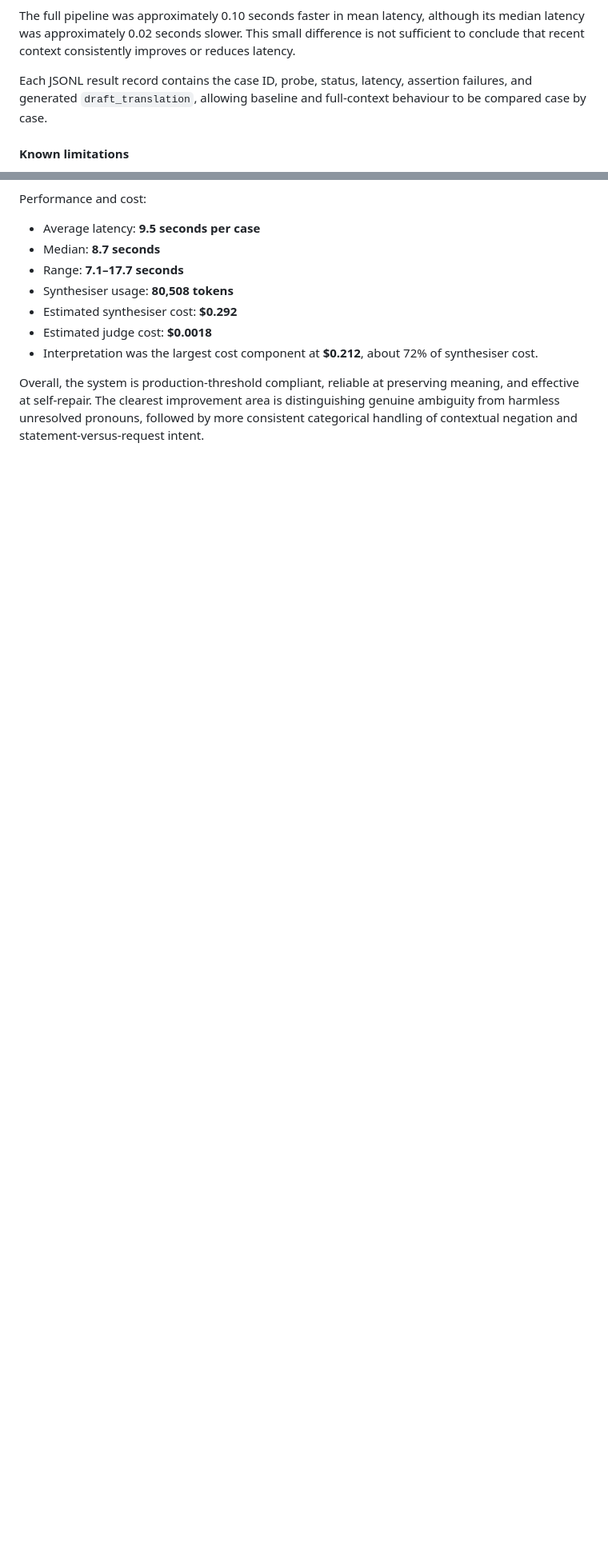
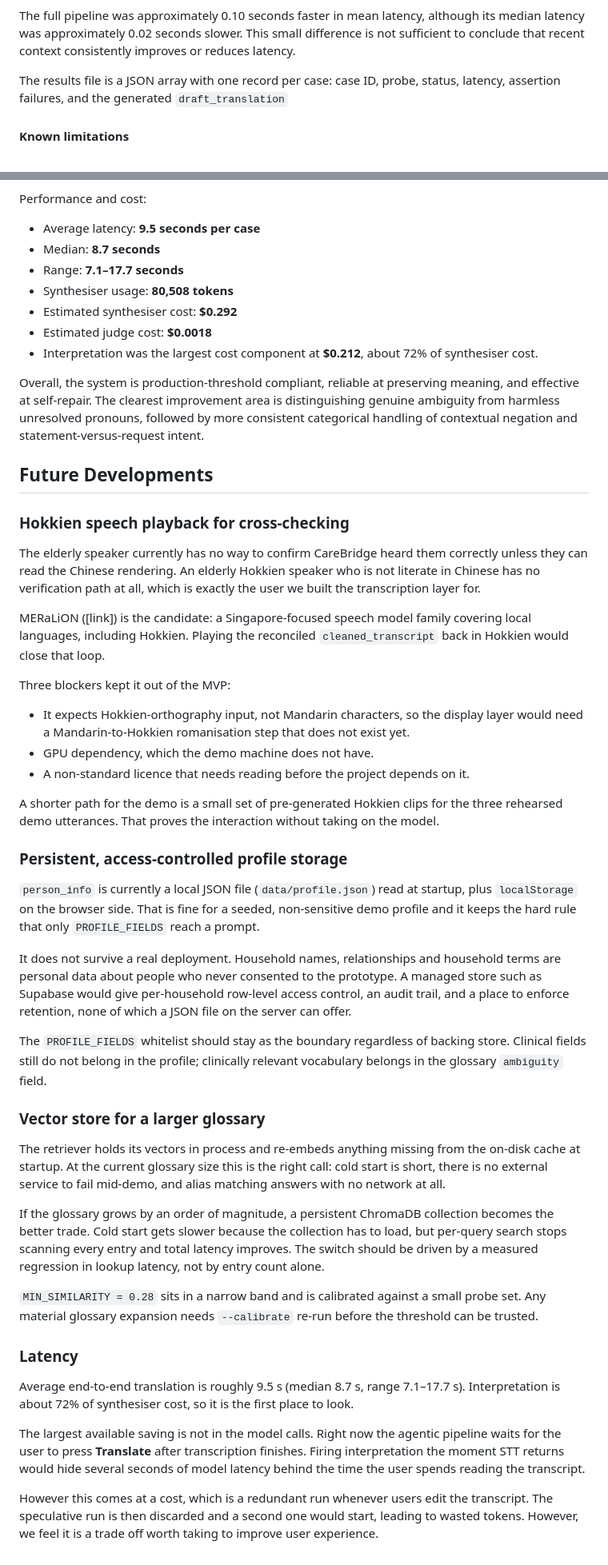
Before and after one commit to ebichiaseed/carebridge-ai, a Markdown page: README.md, 2 parts joined by grey strips. Shown at 80% size. Drawn GitHub-style; blank space fills up the shorter version.

```diff
--- a/README.md
+++ b/README.md
@@ -802,7 +639,8 @@ The outputs therefore appear to preserve the intended negation, but the current
 
 The full pipeline was approximately 0.10 seconds faster in mean latency, although its median latency was approximately 0.02 seconds slower. This small difference is not sufficient to conclude that recent context consistently improves or reduces latency.
 
-Each JSONL result record contains the case ID, probe, status, latency, assertion failures, and generated `draft_translation`, allowing baseline and full-context behaviour to be compared case by case.
+The results file is a JSON array with one record per case: case ID, probe, status,
+latency, assertion failures, and the generated `draft_translation`
 
 #### Known limitations
 
@@ -856,3 +775,73 @@ Performance and cost:
 - Interpretation was the largest cost component at **$0.212**, about 72% of synthesiser cost.
 
 Overall, the system is production-threshold compliant, reliable at preserving meaning, and effective at self-repair. The clearest improvement area is distinguishing genuine ambiguity from harmless unresolved pronouns, followed by more consistent categorical handling of contextual negation and statement-versus-request intent.
+
+## Future Developments
+
+### Hokkien speech playback for cross-checking
+
+The elderly speaker currently has no way to confirm CareBridge heard them
+correctly unless they can read the Chinese rendering. An elderly Hokkien speaker
+who is not literate in Chinese has no verification path at all, which is exactly
+the user we built the transcription layer for.
+
+MERaLiON ([link]) is the candidate: a Singapore-focused speech model family
+covering local languages, including Hokkien. Playing the reconciled
+`cleaned_transcript` back in Hokkien would close that loop.
+
+Three blockers kept it out of the MVP:
+
+- It expects Hokkien-orthography input, not Mandarin characters, so the display
+  layer would need a Mandarin-to-Hokkien romanisation step that does not exist yet.
+- GPU dependency, which the demo machine does not have.
+- A non-standard licence that needs reading before the project depends on it.
+
+A shorter path for the demo is a small set of pre-generated Hokkien clips for the
+three rehearsed demo utterances. That proves the interaction without taking on
+the model.
+
+### Persistent, access-controlled profile storage
+
+`person_info` is currently a local JSON file (`data/profile.json`) read at
+startup, plus `localStorage` on the browser side. That is fine for a seeded,
+non-sensitive demo profile and it keeps the hard rule that only `PROFILE_FIELDS`
+reach a prompt.
+
+It does not survive a real deployment. Household names, relationships and
+household terms are personal data about people who never consented to the
+prototype. A managed store such as Supabase would give per-household row-level
+access control, an audit trail, and a place to enforce retention, none of which a
+JSON file on the server can offer.
+
+The `PROFILE_FIELDS` whitelist should stay as the boundary regardless of backing
+store. Clinical fields still do not belong in the profile; clinically relevant
+vocabulary belongs in the glossary `ambiguity` field.
+
+### Vector store for a larger glossary
+
+The retriever holds its vectors in process and re-embeds anything missing from
+the on-disk cache at startup. At the current glossary size this is the right call:
+cold start is short, there is no external service to fail mid-demo, and alias
+matching answers with no network at all.
+
+If the glossary grows by an order of magnitude, a persistent ChromaDB collection
+becomes the better trade. Cold start gets slower because the collection has to
+load, but per-query search stops scanning every entry and total latency improves.
+The switch should be driven by a measured regression in lookup latency, not by
+entry count alone.
+
+`MIN_SIMILARITY = 0.28` sits in a narrow band and is calibrated against a small
+probe set. Any material glossary expansion needs `--calibrate` re-run before the
+threshold can be trusted.
+
+### Latency
+
+Average end-to-end translation is roughly 9.5 s (median 8.7 s, range 7.1–17.7 s).
+Interpretation is about 72% of synthesiser cost, so it is the first place to look.
+
+The largest available saving is not in the model calls. Right now the agentic
+pipeline waits for the user to press **Translate** after transcription finishes.
+Firing interpretation the moment STT returns would hide several seconds of model
+latency behind the time the user spends reading the transcript.
+
+However this comes at a cost, which is a redundant run whenever users edit the transcript. The speculative run is then discarded and a second one would start, leading to wasted tokens. However, we feel it is a trade off worth taking to improve user experience.
```
Also changed, not shown: other parts of README.md (+110 -192 lines).
